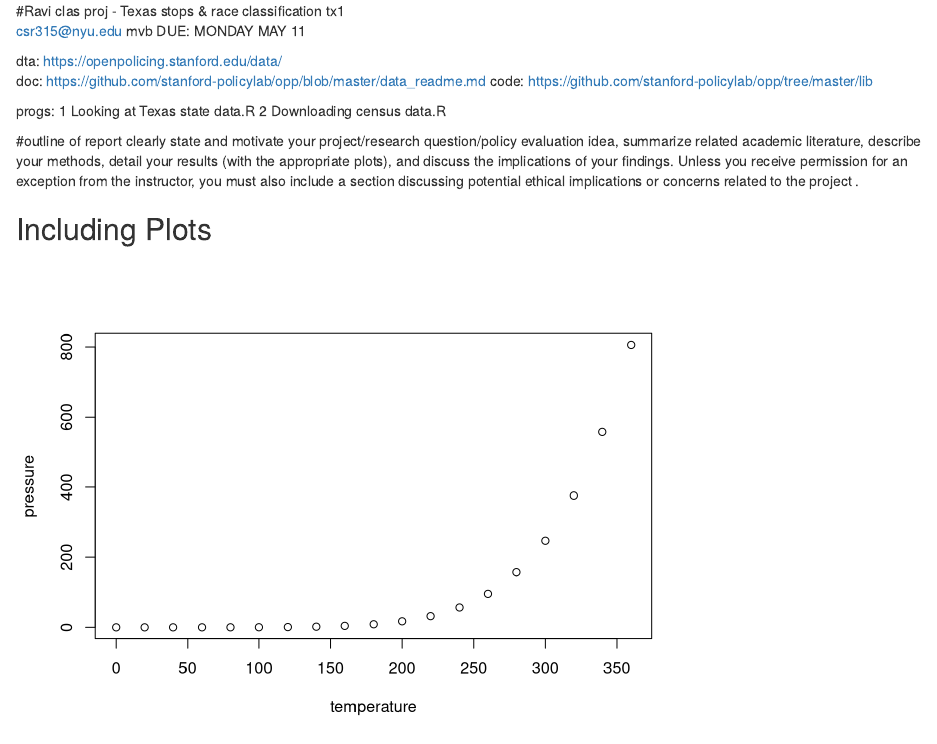
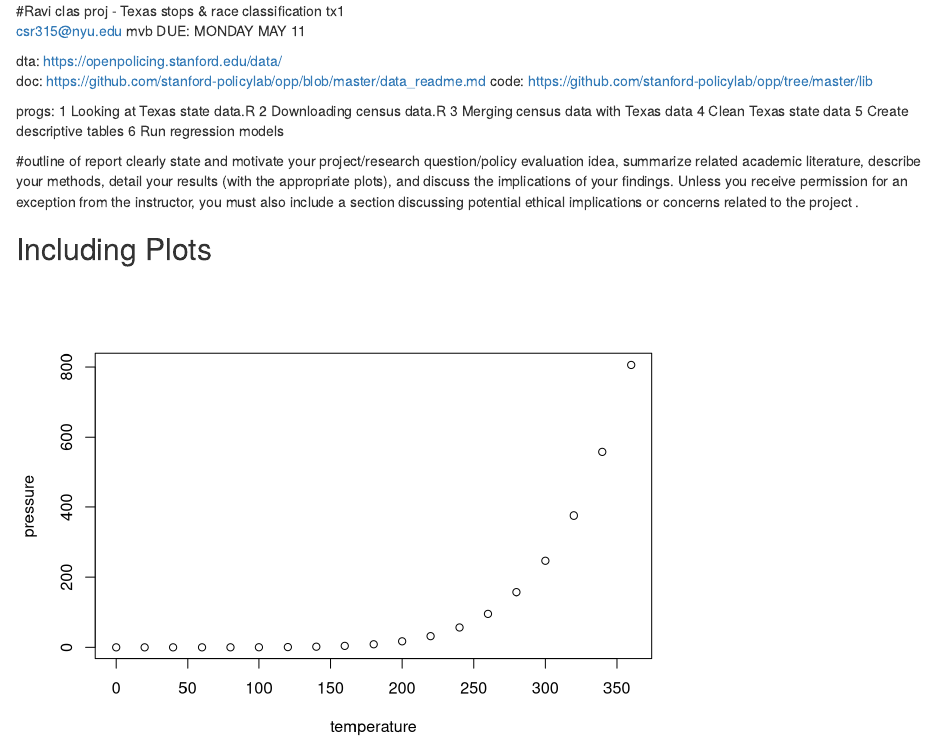
Before and after one commit to claudcomputing/stx, an R Markdown document (tx_report1.Rmd): the page in a window 1100 px wide, from its top. Rendered offline with R 4.5, knitr and Pandoc, with nearby package versions.

Commit message:
add program map

```diff
--- a/tx_report1.Rmd
+++ b/tx_report1.Rmd
@@ -17,6 +17,10 @@ DUE: MONDAY MAY 11
  progs:
    1 Looking at Texas state data.R
    2 Downloading census data.R
+   3 Merging census data with Texas data
+   4 Clean Texas state data
+   5 Create descriptive tables
+   6 Run regression models
 
 #outline of report
 clearly state and motivate your project/research question/policy evaluation idea,
```
